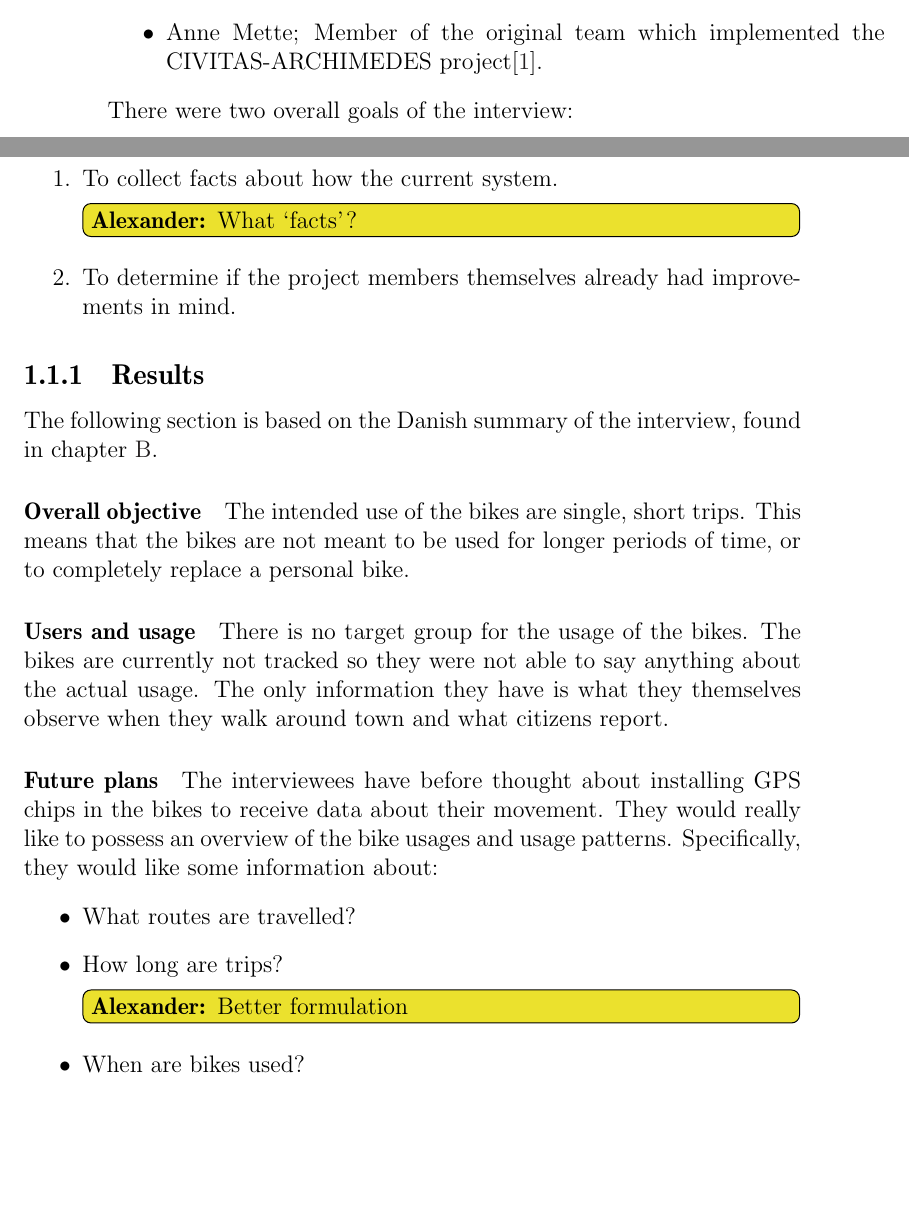
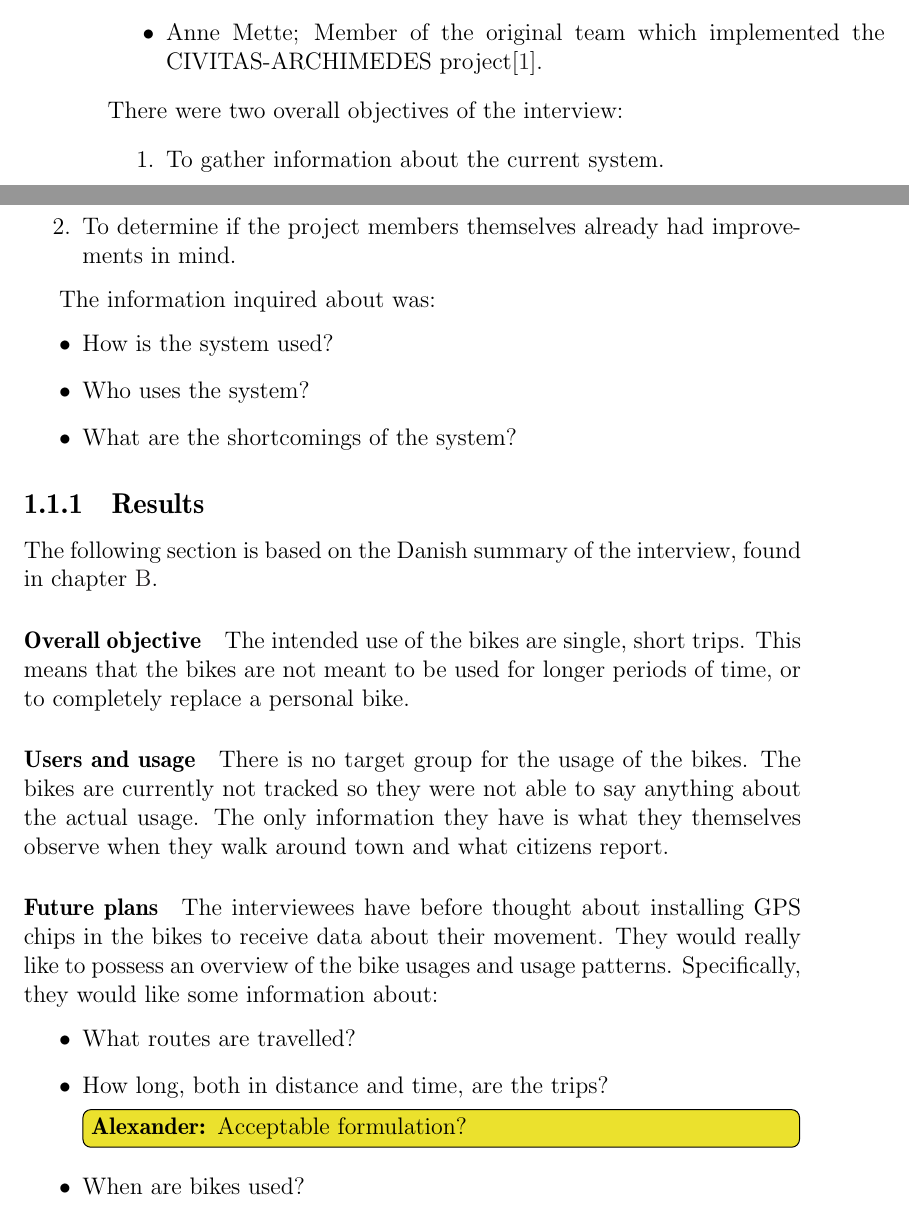
Before and after one commit to sw701e14/report, a LaTeX thesis (main.tex, which reads content/interview.tex): two parts of pages 10 and 11 of 63, joined at a grey line, cut so that both start at the same text, the shorter picture padded with empty space. Compiled offline with pdfLaTeX; a LaTeX package or settings file that is missing is left out.

Commit message:
Elaborated 'facts' in interview.

```diff
--- a/content/interview.tex
+++ b/content/interview.tex
@@ -10,11 +10,18 @@ The interviewees were:
 \item Anne Mette; Member of the original team which implemented the CIVITAS-ARCHIMEDES project\cite{aalborgbycyklenbagcyklen}.
 \end{itemize}
 
-\noindent There were two overall goals of the interview:
+\noindent There were two overall objectives of the interview:
 \begin{enumerate}
-\item To collect facts about how the current system.\alexander{What `facts'?}
+\item To gather information about the current system.
 \item To determine if the project members themselves already had improvements in mind.
 \end{enumerate}
+
+The information inquired about was:
+\begin{itemize}
+\item How is the system used?
+\item Who uses the system?
+\item What are the shortcomings of the system?
+\end{itemize}
 
 \subsection{Results} \label{interview:goals}
 The following section is based on the Danish summary of the interview, found in \cref{interviewReferat}.
@@ -34,7 +41,7 @@ They would really like to possess an overview of the bike usages and usage patte
 Specifically, they would like some information about:
 \begin{itemize}
 \item What routes are travelled?
-\item How long are trips?\alexander{Better formulation}
+\item How long, both in distance and time, are the trips?\alexander{Acceptable formulation?}
 \item When are bikes used?
 \item Who uses the bikes?
 \end{itemize}
```
Also changed, not shown: content/interview.tex (2 more changed lines).
